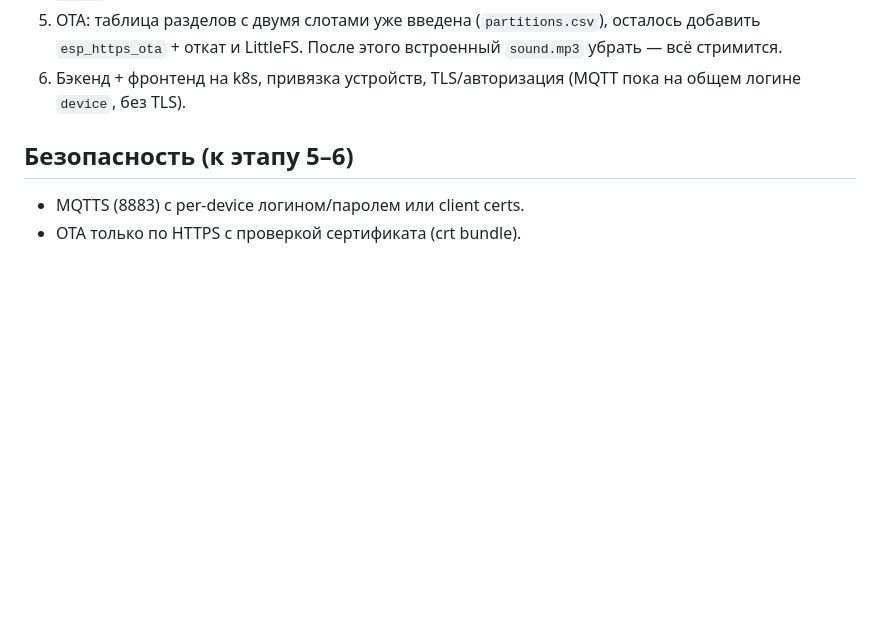
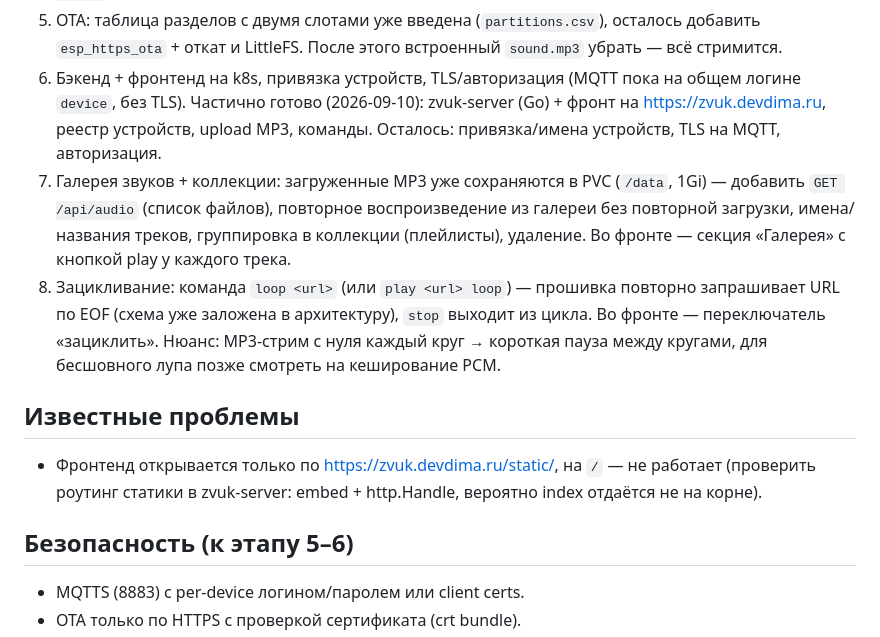
Before and after one commit to thefrol/iot-sad-zvuk, a Markdown page: ROADMAP.md, the part around the change. GitHub-like rendering; blank space fills up the shorter version.

Commit message:
ROADMAP: галерея звуков + коллекции, зацикливание, баг фронта на /

```diff
--- a/ROADMAP.md
+++ b/ROADMAP.md
@@ -51,6 +51,25 @@
    встроенный `sound.mp3` убрать — всё стримится.
 6. Бэкенд + фронтенд на k8s, привязка устройств, TLS/авторизация
    (MQTT пока на общем логине `device`, без TLS).
+   Частично готово (2026-09-10): zvuk-server (Go) + фронт на
+   https://zvuk.devdima.ru, реестр устройств, upload MP3, команды.
+   Осталось: привязка/имена устройств, TLS на MQTT, авторизация.
+7. Галерея звуков + коллекции: загруженные MP3 уже сохраняются в PVC
+   (`/data`, 1Gi) — добавить `GET /api/audio` (список файлов), повторное
+   воспроизведение из галереи без повторной загрузки, имена/названия треков,
+   группировка в коллекции (плейлисты), удаление. Во фронте — секция
+   «Галерея» с кнопкой play у каждого трека.
+8. Зацикливание: команда `loop <url>` (или `play <url> loop`) — прошивка
+   повторно запрашивает URL по EOF (схема уже заложена в архитектуру),
+   `stop` выходит из цикла. Во фронте — переключатель «зациклить».
+   Нюанс: MP3-стрим с нуля каждый круг → короткая пауза между кругами,
+   для бесшовного лупа позже смотреть на кеширование PCM.
+
+## Известные проблемы
+
+- Фронтенд открывается только по https://zvuk.devdima.ru/static/,
+  на `/` — не работает (проверить роутинг статики в zvuk-server:
+  embed + http.Handle, вероятно index отдаётся не на корне).
 
 ## Безопасность (к этапу 5–6)
 
```
